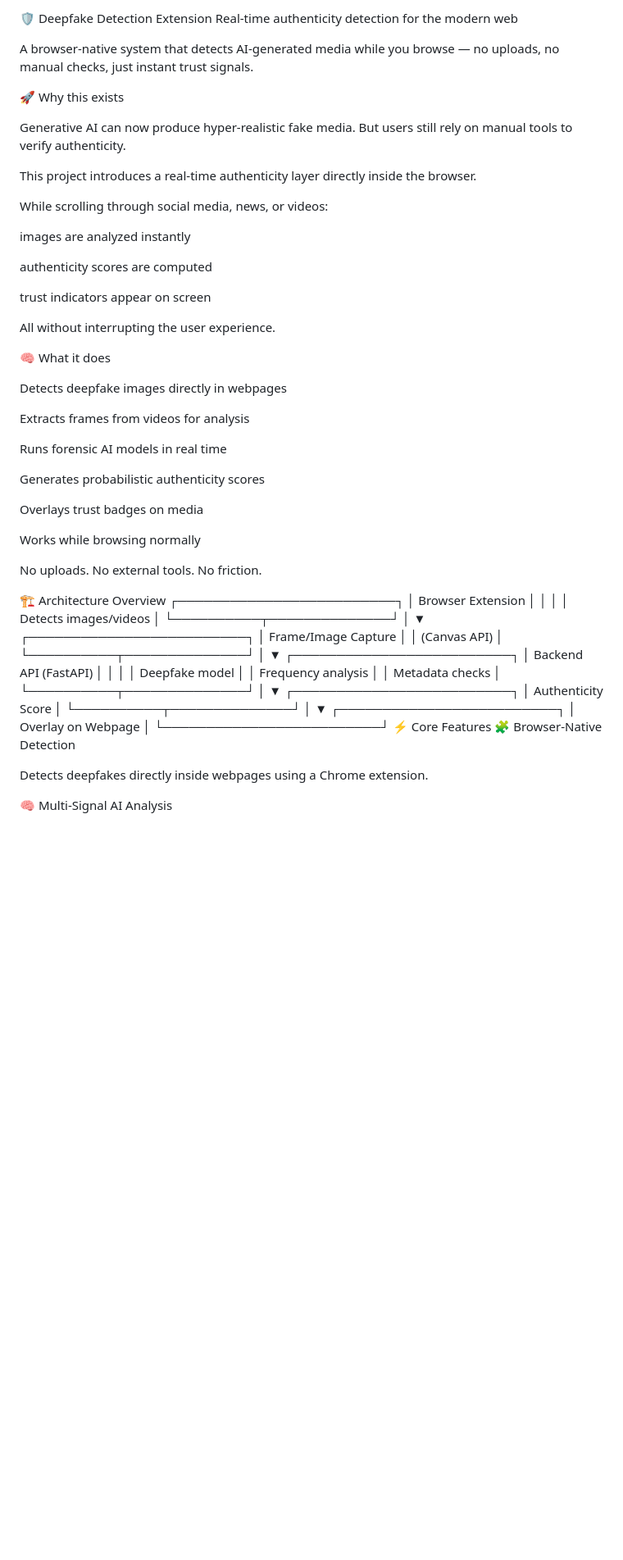
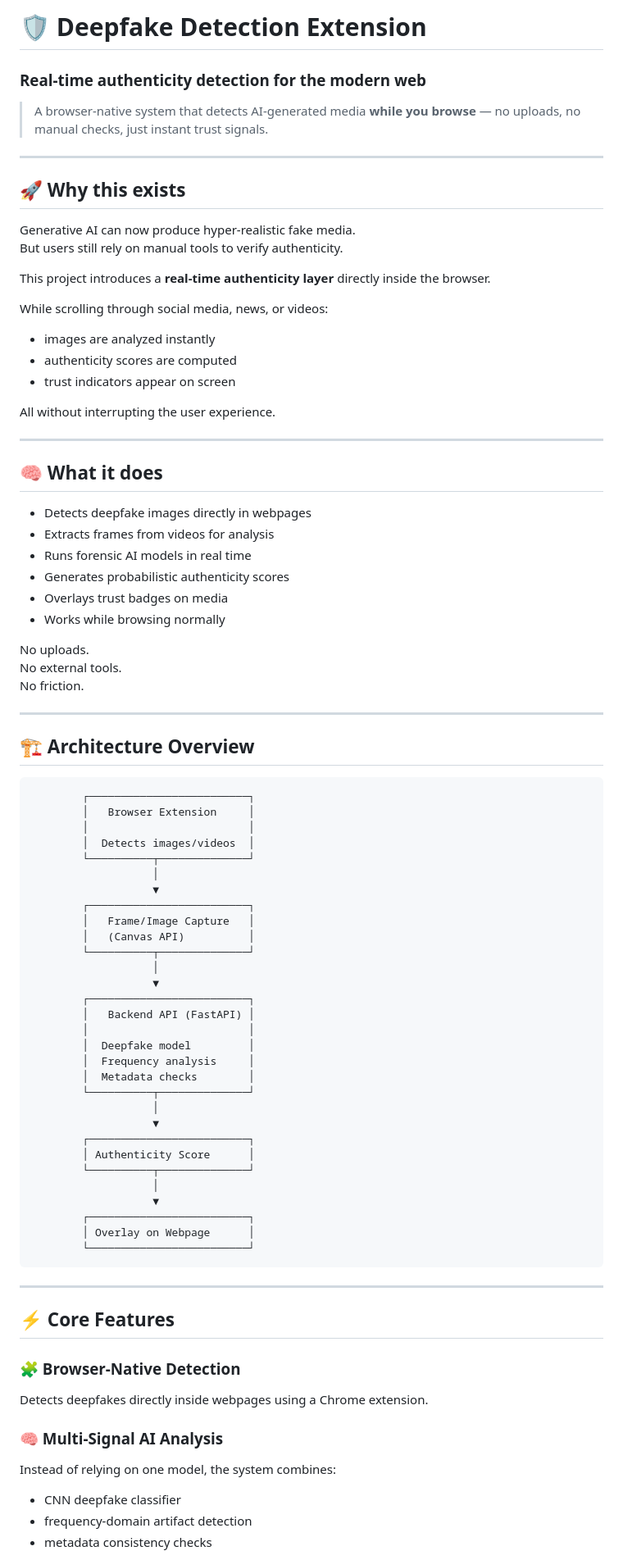
Before and after one commit to Propane24/deepfake-detection, a Markdown page: README.md, the part around one of its changes. Shown at 82% size. GitHub-like rendering; blank space fills up the shorter version.

````diff
--- a/README.md
+++ b/README.md
@@ -1,44 +1,44 @@
-🛡️ Deepfake Detection Extension
-Real-time authenticity detection for the modern web
+# 🛡️ Deepfake Detection Extension
+### Real-time authenticity detection for the modern web
 
-A browser-native system that detects AI-generated media while you browse — no uploads, no manual checks, just instant trust signals.
+> A browser-native system that detects AI-generated media **while you browse** — no uploads, no manual checks, just instant trust signals.
 
-🚀 Why this exists
+---
+
+## 🚀 Why this exists
 
 Generative AI can now produce hyper-realistic fake media.
 But users still rely on manual tools to verify authenticity.
 
-This project introduces a real-time authenticity layer directly inside the browser.
+This project introduces a **real-time authenticity layer** directly inside the browser.
 
 While scrolling through social media, news, or videos:
-
-images are analyzed instantly
-
-authenticity scores are computed
-
-trust indicators appear on screen
+- images are analyzed instantly
+- authenticity scores are computed
+- trust indicators appear on screen
 
 All without interrupting the user experience.
 
-🧠 What it does
+---
 
-Detects deepfake images directly in webpages
+## 🧠 What it does
 
-Extracts frames from videos for analysis
-
-Runs forensic AI models in real time
-
-Generates probabilistic authenticity scores
-
-Overlays trust badges on media
-
-Works while browsing normally
+- Detects deepfake images directly in webpages
+- Extracts frames from videos for analysis
+- Runs forensic AI models in real time
+- Generates probabilistic authenticity scores
+- Overlays trust badges on media
+- Works while browsing normally
 
 No uploads.
 No external tools.
 No friction.
 
-🏗️ Architecture Overview
+---
+
+## 🏗️ Architecture Overview
+
+```
         ┌─────────────────────────┐
         │   Browser Extension     │
         │                         │
@@ -69,10 +69,18 @@ No friction.
         ┌─────────────────────────┐
         │ Overlay on Webpage      │
         └─────────────────────────┘
-⚡ Core Features
-🧩 Browser-Native Detection
+```
 
+---
+
+## ⚡ Core Features
+
+### 🧩 Browser-Native Detection
 Detects deepfakes directly inside webpages using a Chrome extension.
 
-🧠 Multi-Signal AI Analysis
+### 🧠 Multi-Signal AI Analysis
+Instead of relying on one model, the system combines:
+- CNN deepfake classifier
+- frequency-domain artifact detection
+- metadata consistency checks
 
````
Also changed, not shown: other parts of README.md (+92 -95 lines).
